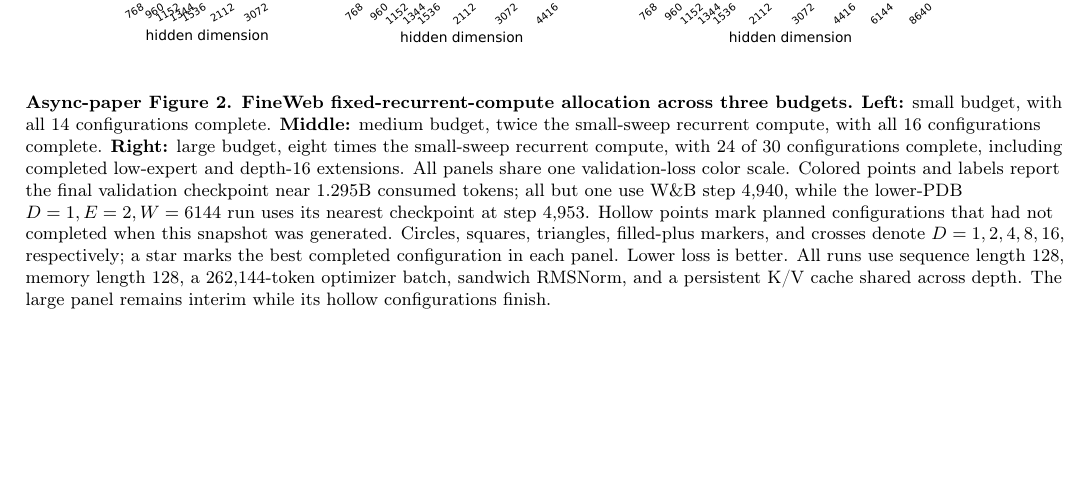
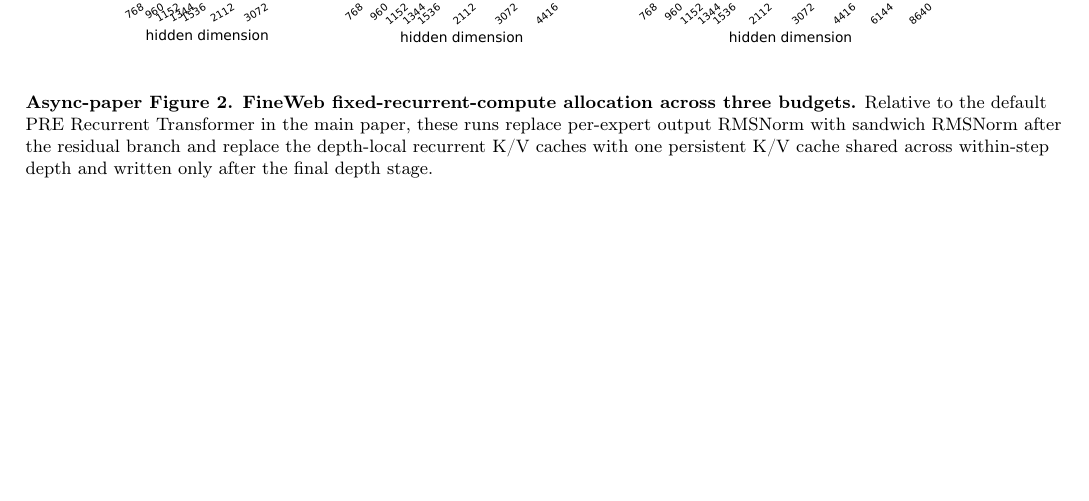
Before and after one commit to johanobandoc/iterative, a LaTeX document (rebuttal/rebuttal_figures_and_tables.tex): part of page 8 of 9 before the commit and part of page 10 of 10 after it, cut so that both start at the same text, the shorter picture padded with empty space. Compiled offline with pdfLaTeX.

Commit message:
rebuttal: simplify and move async figure

```diff
--- a/rebuttal/rebuttal_figures_and_tables.tex
+++ b/rebuttal/rebuttal_figures_and_tables.tex
@@ -259,19 +259,6 @@ Color and point labels show validation loss at the latest common logged validati
 }
 \clearpage
 
-\begin{center}
-  \includegraphics[width=0.90\textwidth]{fineweb_small_medium_large_budget_sandwich_depthshared.pdf}
-\end{center}
-\captionof*{figure}{
-\textbf{Async-paper Figure 2. FineWeb fixed-recurrent-compute allocation across three budgets.}
-\textbf{Left:} small budget, with all 14 configurations complete.
-\textbf{Middle:} medium budget, twice the small-sweep recurrent compute, with all 16 configurations complete.
-\textbf{Right:} large budget, eight times the small-sweep recurrent compute, with 24 of 30 configurations complete, including completed low-expert and depth-16 extensions.
-All panels share one validation-loss color scale. Colored points and labels report the final validation checkpoint near 1.295B consumed tokens; all but one use W\&B step 4{,}940, while the lower-PDB \(D=1,E=2,W=6144\) run uses its nearest checkpoint at step 4{,}953. Hollow points mark planned configurations that had not completed when this snapshot was generated.
-Circles, squares, triangles, filled-plus markers, and crosses denote \(D=1,2,4,8,16\), respectively; a star marks the best completed configuration in each panel. Lower loss is better. All runs use sequence length 128, memory length 128, a 262{,}144-token optimizer batch, sandwich RMSNorm, and a persistent K/V cache shared across depth. The large panel remains interim while its hollow configurations finish.
-}
-\vspace{0.7em}
-
 \setcounter{table}{9}
 \captionof{table}{
 Four-H100 median steady-state decode latency in milliseconds.
@@ -351,4 +338,13 @@ Each panel fixes token batch \(C B\) and reports segment length \(C\) and global
 \end{tabular}
 \end{center}
 
+\clearpage
+\begin{center}
+  \includegraphics[width=0.90\textwidth]{fineweb_small_medium_large_budget_sandwich_depthshared.pdf}
+\end{center}
+\captionof*{figure}{
+\textbf{Async-paper Figure 2. FineWeb fixed-recurrent-compute allocation across three budgets.}
+Relative to the default PRE Recurrent Transformer in the main paper, these runs replace per-expert output RMSNorm with sandwich RMSNorm after the residual branch and replace the depth-local recurrent K/V caches with one persistent K/V cache shared across within-step depth and written only after the final depth stage.
+}
+
 \end{document}
```
Also changed, not shown: rebuttal/rebuttal_figures_and_tables.pdf.
